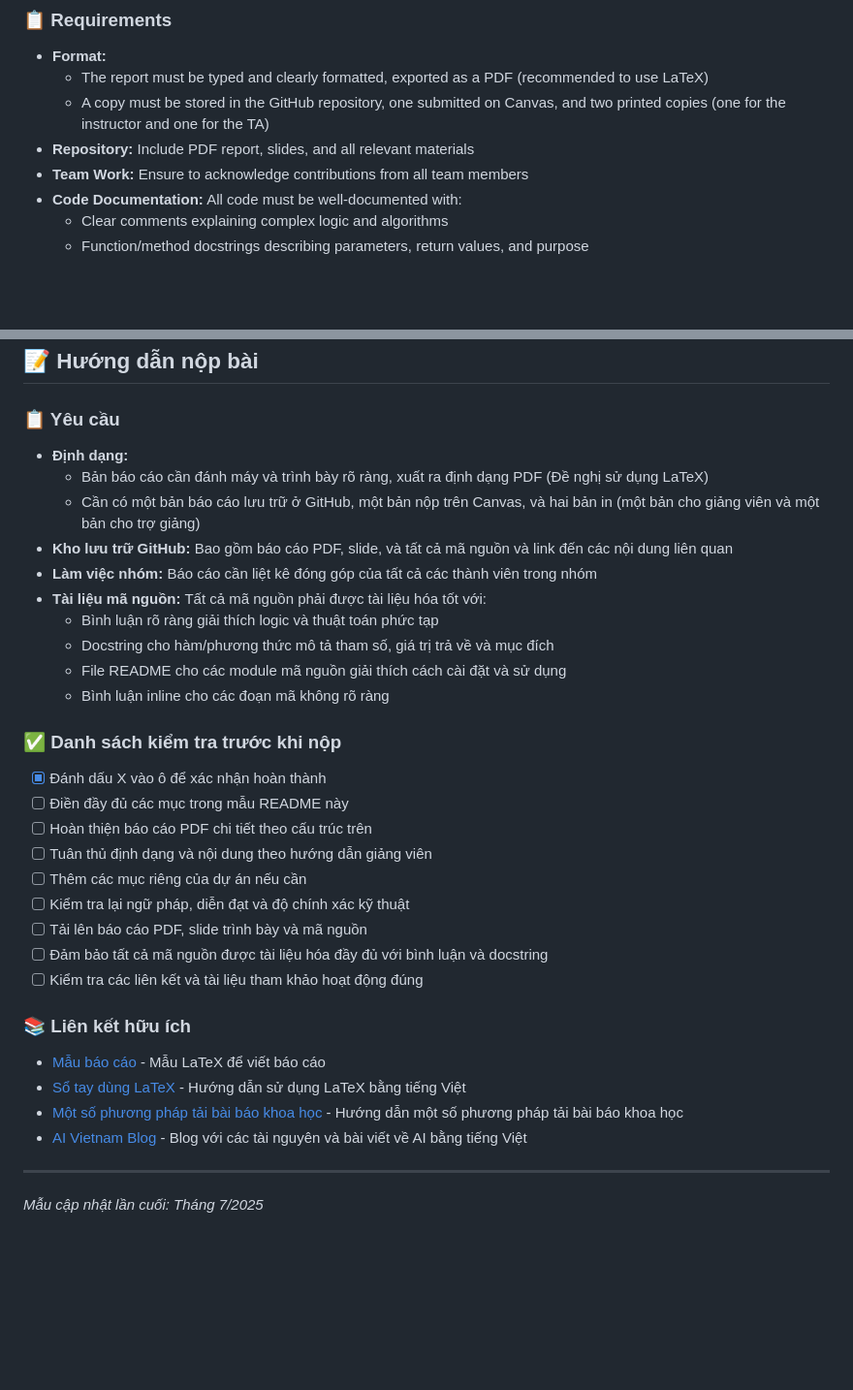
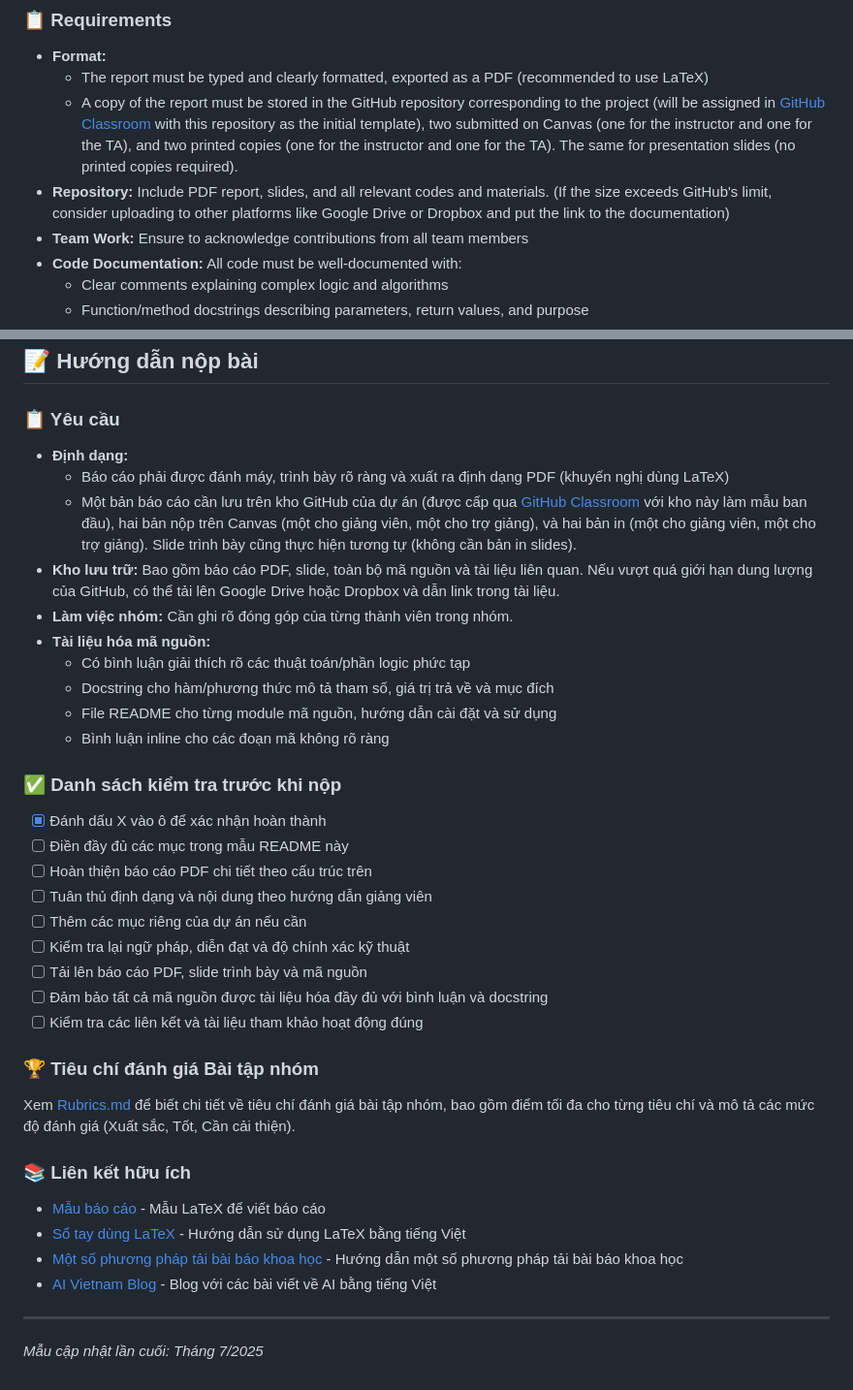
Before and after one commit to nvndy27/VNU-HUS-IntroAI-MiniProject, a Markdown page: README.md, 2 parts joined by grey strips. Shown at 97% size. Drawn GitHub-style; blank space fills up the shorter version.

Commit message:
Update README.md with detailed project requirements and evaluation criteria; add Rubrics.md for mini-project assessment

```diff
--- a/README.md
+++ b/README.md
@@ -68,8 +68,8 @@
 ### 📋 Requirements
 - **Format:**
   + The report must be typed and clearly formatted, exported as a PDF (recommended to use LaTeX)
-  + A copy must be stored in the GitHub repository, one submitted on Canvas, and two printed copies (one for the instructor and one for the TA)
-- **Repository:** Include PDF report, slides, and all relevant materials
+  + A copy of the report must be stored in the GitHub repository corresponding to the project (will be assigned in [GitHub Classroom](https://classroom.github.com/) with this repository as the initial template), two submitted on Canvas (one for the instructor and one for the TA), and two printed copies (one for the instructor and one for the TA). The same for presentation slides (no printed copies required).
+- **Repository:** Include PDF report, slides, and all relevant codes and materials. (If the size exceeds GitHub's limit, consider uploading to other platforms like Google Drive or Dropbox and put the link to the documentation)
 - **Team Work:** Ensure to acknowledge contributions from all team members
 - **Code Documentation:** All code must be well-documented with:
   + Clear comments explaining complex logic and algorithms
@@ -161,16 +164,17 @@
 ## 📝 Hướng dẫn nộp bài
 
 ### 📋 Yêu cầu
+
 - **Định dạng:**
-  + Bản báo cáo cần đánh máy và trình bày rõ ràng, xuất ra định dạng PDF (Đề nghị sử dụng LaTeX)
-  + Cần có một bản báo cáo lưu trữ ở GitHub, một bản nộp trên Canvas, và hai bản in (một bản cho giảng viên và một bản cho trợ giảng)
-- **Kho lưu trữ GitHub:** Bao gồm báo cáo PDF, slide, và tất cả mã nguồn và link đến các nội dung liên quan
-- **Làm việc nhóm:** Báo cáo cần liệt kê đóng góp của tất cả các thành viên trong nhóm
-- **Tài liệu mã nguồn:** Tất cả mã nguồn phải được tài liệu hóa tốt với:
-  + Bình luận rõ ràng giải thích logic và thuật toán phức tạp
-  + Docstring cho hàm/phương thức mô tả tham số, giá trị trả về và mục đích
-  + File README cho các module mã nguồn giải thích cách cài đặt và sử dụng
-  + Bình luận inline cho các đoạn mã không rõ ràng
+   + Báo cáo phải được đánh máy, trình bày rõ ràng và xuất ra định dạng PDF (khuyến nghị dùng LaTeX)
+   + Một bản báo cáo cần lưu trên kho GitHub của dự án (được cấp qua [GitHub Classroom](https://classroom.github.com/) với kho này làm mẫu ban đầu), hai bản nộp trên Canvas (một cho giảng viên, một cho trợ giảng), và hai bản in (một cho giảng viên, một cho trợ giảng). Slide trình bày cũng thực hiện tương tự (không cần bản in slides).
+- **Kho lưu trữ:** Bao gồm báo cáo PDF, slide, toàn bộ mã nguồn và tài liệu liên quan. Nếu vượt quá giới hạn dung lượng của GitHub, có thể tải lên Google Drive hoặc Dropbox và dẫn link trong tài liệu.
+- **Làm việc nhóm:** Cần ghi rõ đóng góp của từng thành viên trong nhóm.
+- **Tài liệu hóa mã nguồn:**
+   + Có bình luận giải thích rõ các thuật toán/phần logic phức tạp
+   + Docstring cho hàm/phương thức mô tả tham số, giá trị trả về và mục đích
+   + File README cho từng module mã nguồn, hướng dẫn cài đặt và sử dụng
+   + Bình luận inline cho các đoạn mã không rõ ràng
 
 ### ✅ Danh sách kiểm tra trước khi nộp
 - [X] Đánh dấu X vào ô để xác nhận hoàn thành
@@ -183,12 +187,16 @@
 - [ ] Đảm bảo tất cả mã nguồn được tài liệu hóa đầy đủ với bình luận và docstring
 - [ ] Kiểm tra các liên kết và tài liệu tham khảo hoạt động đúng
 
+### 🏆 Tiêu chí đánh giá Bài tập nhóm
+
+Xem [Rubrics.md](Rubrics.md) để biết chi tiết về tiêu chí đánh giá bài tập nhóm, bao gồm điểm tối đa cho từng tiêu chí và mô tả các mức độ đánh giá (Xuất sắc, Tốt, Cần cải thiện).
+
 ### 📚 Liên kết hữu ích
 
 - [Mẫu báo cáo](LaTeX%20Template/main-vi.tex) - Mẫu LaTeX để viết báo cáo
 - [Sổ tay dùng LaTeX](https://vietex.blog.fc2.com/blog-entry-516.html) - Hướng dẫn sử dụng LaTeX bằng tiếng Việt
 - [Một số phương pháp tải bài báo khoa học](https://hoanganhduc.github.io/misc/m%E1%BB%99t-s%E1%BB%91-ph%C6%B0%C6%A1ng-ph%C3%A1p-t%E1%BA%A3i-b%C3%A0i-b%C3%A1o-khoa-h%E1%BB%8Dc/) - Hướng dẫn một số phương pháp tải bài báo khoa học
-- [AI Vietnam Blog](https://aivietnam.edu.vn/blog) - Blog với các tài nguyên và bài viết về AI bằng tiếng Việt
+- [AI Vietnam Blog](https://aivietnam.edu.vn/blog) - Blog với các bài viết về AI bằng tiếng Việt
 
 ---
 
```
Also changed, not shown: other parts of README.md (+5 -2 lines), Rubrics.md (added, +41 -0 lines).
